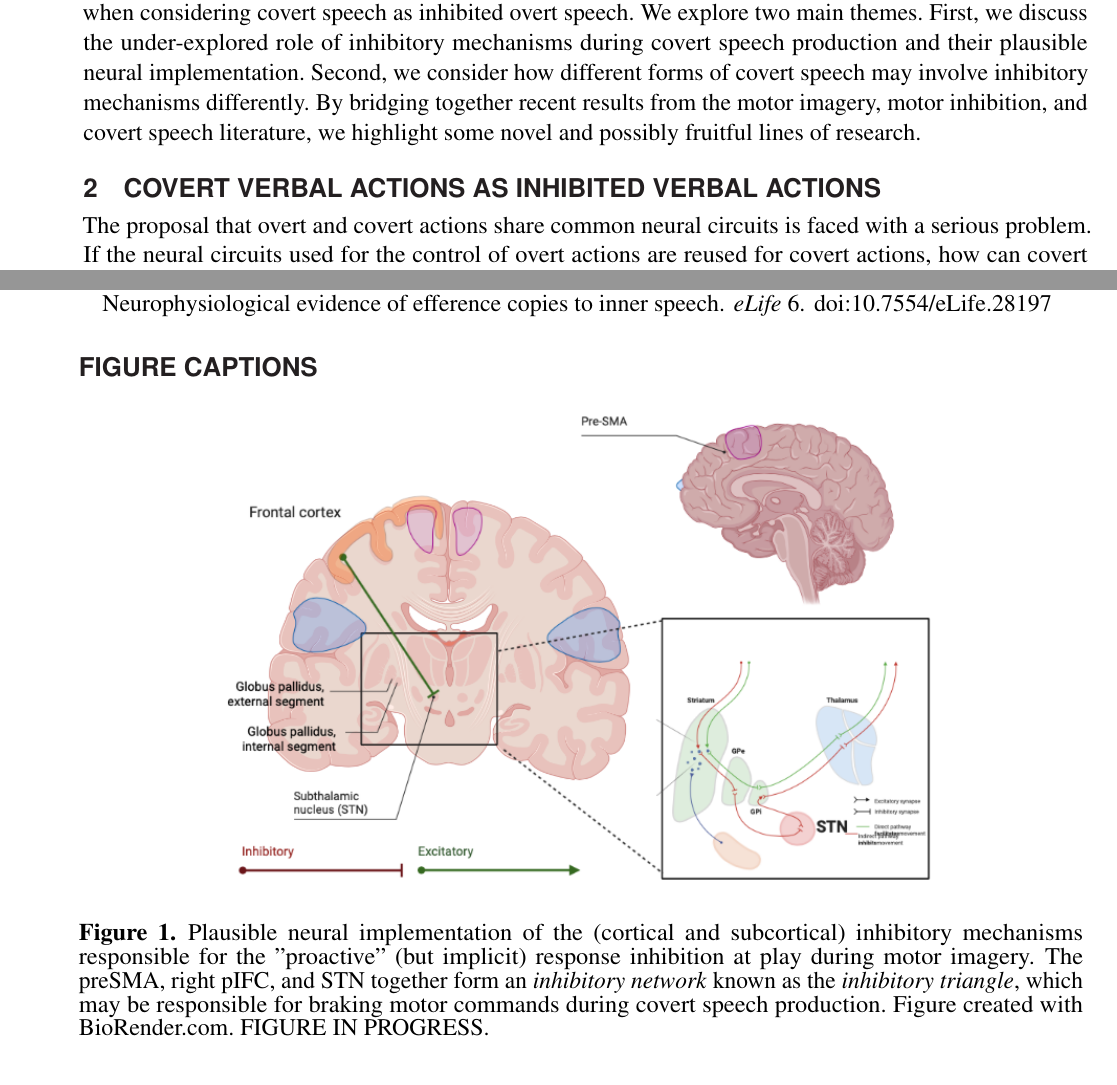
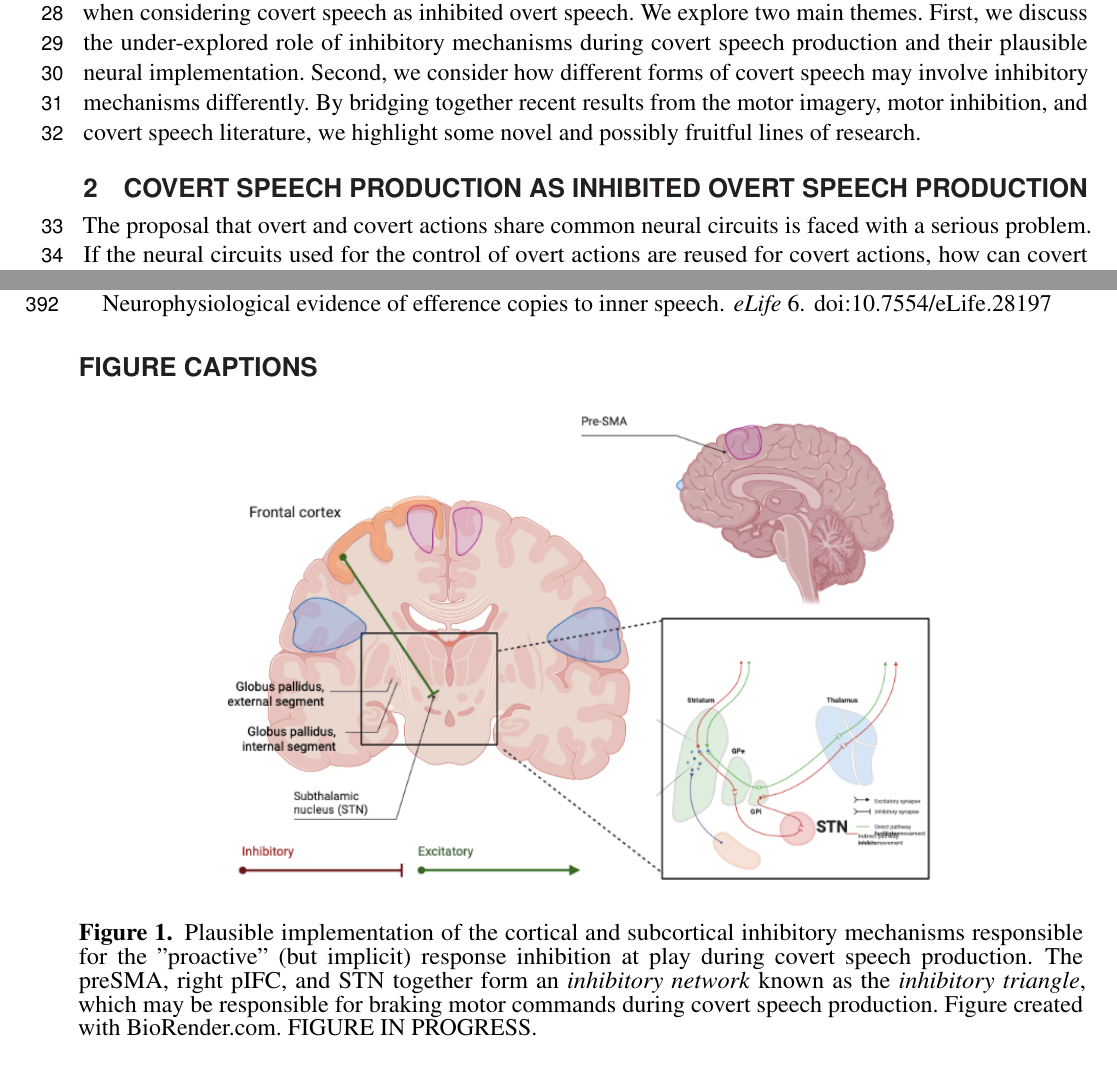
Before and after one commit to lnalborczyk/motor_inhibition_covert_speech, a LaTeX document (manuscript.tex): two parts of pages 2 and 11 of 11, joined at a grey line, cut so that both start at the same text. Compiled offline with pdfLaTeX.

Commit message:
Minor updates

```diff
--- a/manuscript.tex
+++ b/manuscript.tex
@@ -27,14 +27,15 @@
 \usepackage{tcolorbox}
 \tcbuselibrary{skins,breakable}
 
-\newtcolorbox[auto counter, number within = chapter, number freestyle = {\noexpand\thechapter.\noexpand\arabic{\tcbcounter}}]{mybox}[2][]{%
+\newtcolorbox[auto counter]{mybox}[2][]{%
     enhanced,
     fonttitle = \bfseries,
     title = Box~1: #2,
     #1
     }
 
-% \linenumbers # commented out when sending the abstract
+% commented out when sending the abstract
+\linenumbers
 
 % Leave a blank line between paragraphs instead of using \\
 
@@ -91,7 +92,7 @@ The ability to mentally examine our thoughts is central to our subjective experi
 
 The motor simulation theory \citep{jeannerod_origin_2006, jeannerod_representing_1994, jeannerod_neural_2001} of motor imagery postulates the existence of a continuum between the covert and the overt execution of an action and that action representations can operate off-line via a simulation mechanism. In short, covert actions would rely on the same set of mechanisms as the overt actions they simulate, except that execution is inhibited \citep{oshea_does_2017}. In this perspective, we examine some theoretical and experimental consequences that emerge when considering covert speech as inhibited overt speech. We explore two main themes. First, we discuss the under-explored role of inhibitory mechanisms during covert speech production and their plausible neural implementation. Second, we consider how different forms of covert speech may involve inhibitory mechanisms differently. By bridging together recent results from the motor imagery, motor inhibition, and covert speech literature, we highlight some novel and possibly fruitful lines of research.
 
-\section{Covert verbal actions as inhibited verbal actions}
+\section{Covert speech production as inhibited overt speech production}
 
 The proposal that overt and covert actions share common neural circuits is faced with a serious problem. If the neural circuits used for the control of overt actions are reused for covert actions, how can covert actions not lead to execution? This puzzle, coined as \textit{the problem of inhibition} by \cite{jeannerod_neural_2001}, can be rephrased as follows: given the putative role of the motor system in providing the multisensory content of motor imagery, how is it possible for motor imagery not to lead to motor execution? In the following, we briefly summarise the evidence in favour of the view of covert speech as inhibited overt speech. Then, we outline some working hypotheses regarding the cognitive and neural implementation of these inhibitory mechanisms. Finally, we relate this view to the presumed progressive internalisation of speech during childhood.
 
@@ -232,7 +233,7 @@ No novel data were used in this paper. However, the source (\LaTeX) code is avai
 \begin{center}
 \includegraphics[width=0.75\textwidth]{figures/inhibitory_triangle.png} % This is a *.eps file
 \end{center}
-\caption{Plausible neural implementation of the (cortical and subcortical) inhibitory mechanisms responsible for the "proactive" (but implicit) response inhibition at play during motor imagery. The preSMA, right pIFC, and STN together form an \textit{inhibitory network} known as the \textit{inhibitory triangle}, which may be responsible for braking motor commands during covert speech production. Figure created with BioRender.com. FIGURE IN PROGRESS.}\label{fig:2}
+\caption{Plausible implementation of the cortical and subcortical inhibitory mechanisms responsible for the "proactive" (but implicit) response inhibition at play during covert speech production. The preSMA, right pIFC, and STN together form an \textit{inhibitory network} known as the \textit{inhibitory triangle}, which may be responsible for braking motor commands during covert speech production. Figure created with BioRender.com. FIGURE IN PROGRESS.}\label{fig:2}
 \end{figure}
 
 %%% If you are submitting a figure with subfigures please combine these into one image file with part labels integrated.
```
